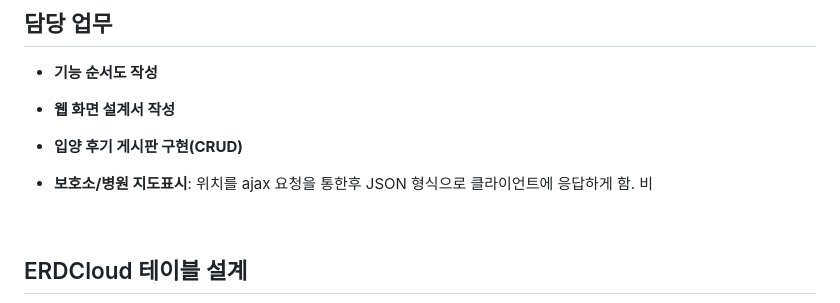
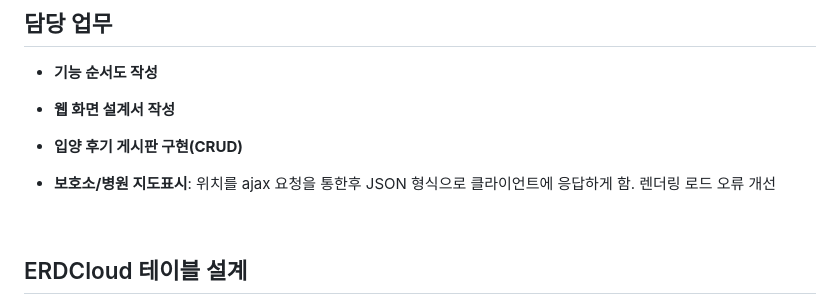
Before and after one commit to im9613/SpringPet, a Markdown page: README.md, the part around the change. Rendered like a GitHub page.

```diff
--- a/README.md
+++ b/README.md
@@ -28,7 +28,7 @@
 - **기능 순서도 작성**
 - **웹 화면 설계서 작성**
 - **입양 후기 게시판 구현(CRUD)**
-- **보호소/병원 지도표시**: 위치를 ajax 요청을 통한후 JSON 형식으로 클라이언트에 응답하게 함. 비
+- **보호소/병원 지도표시**: 위치를 ajax 요청을 통한후 JSON 형식으로 클라이언트에 응답하게 함. 렌더링 로드 오류 개선
 
   <br>
 ## ERDCloud 테이블 설계
```
